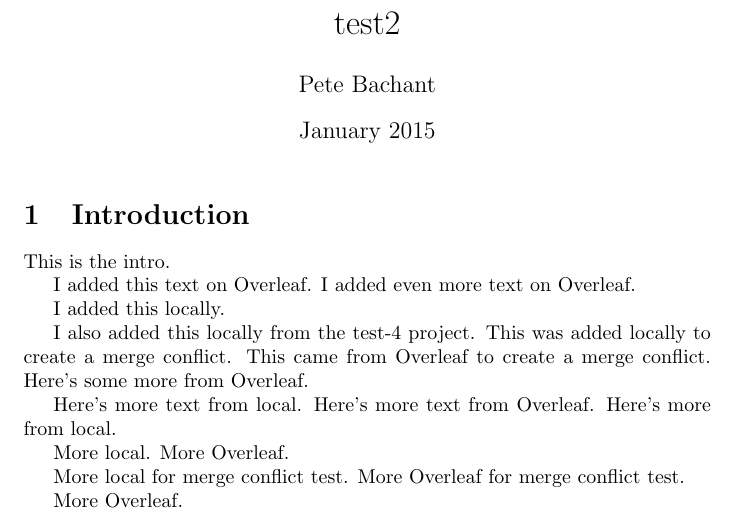
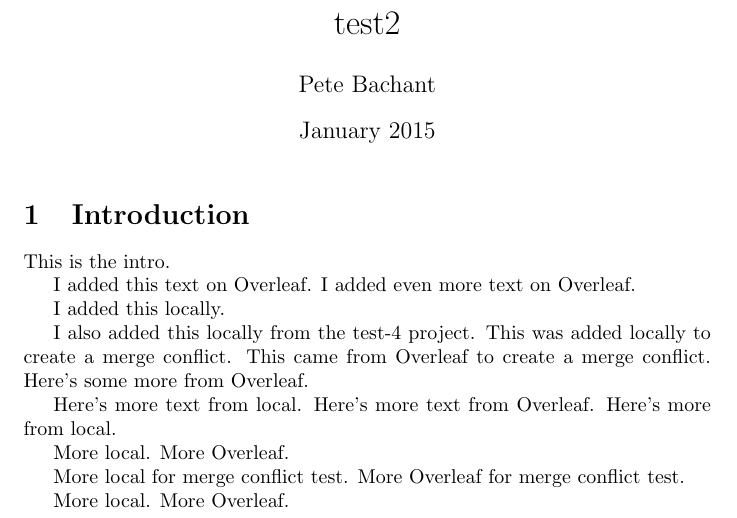
Before and after one commit to petebachant/test-2, a LaTeX document (pubs/overleaf-paper/main.tex): part of the page, cut so that both start at the same text. Compiled offline with pdfLaTeX.

Commit message:
Sync with Calkit project

```diff
--- a/pubs/overleaf-paper/main.tex
+++ b/pubs/overleaf-paper/main.tex
@@ -32,6 +32,7 @@ More Overleaf.
 More local for merge conflict test.
 More Overleaf for merge conflict test.
 
+More local.
 More Overleaf.
 
 \end{document}
```
